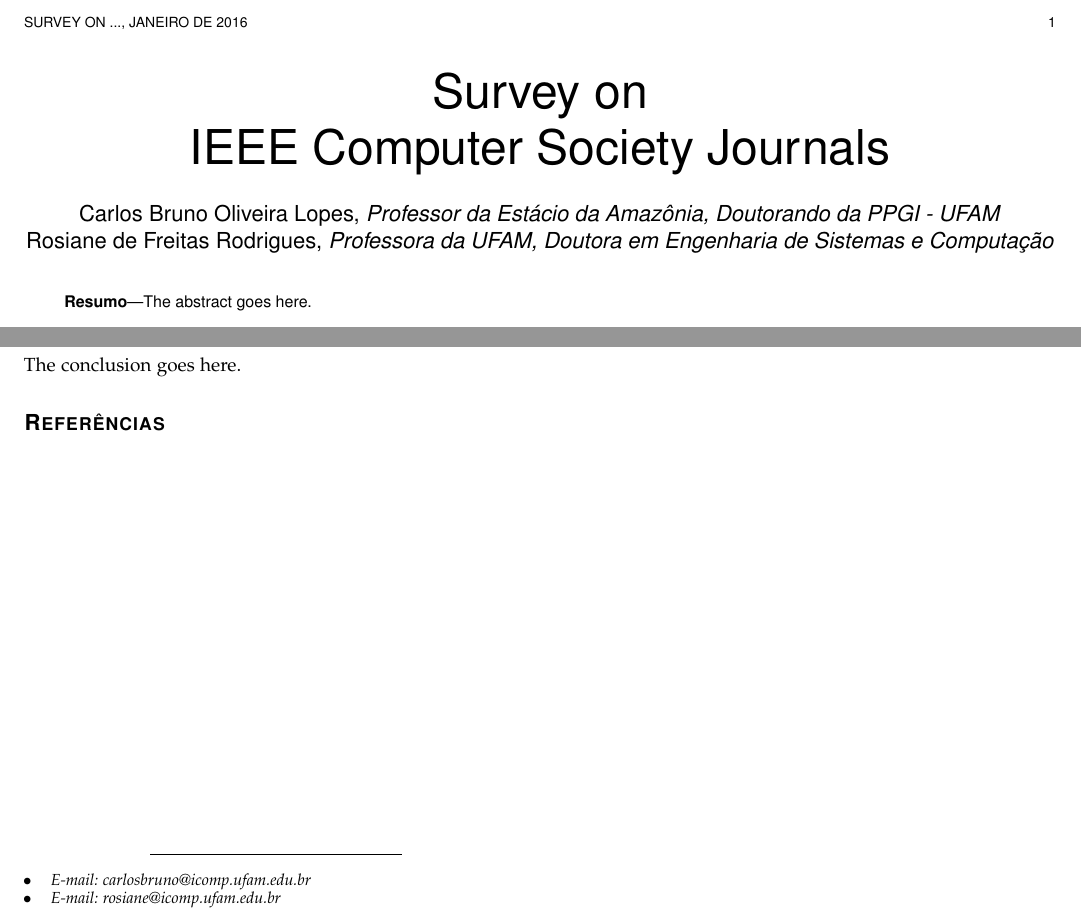
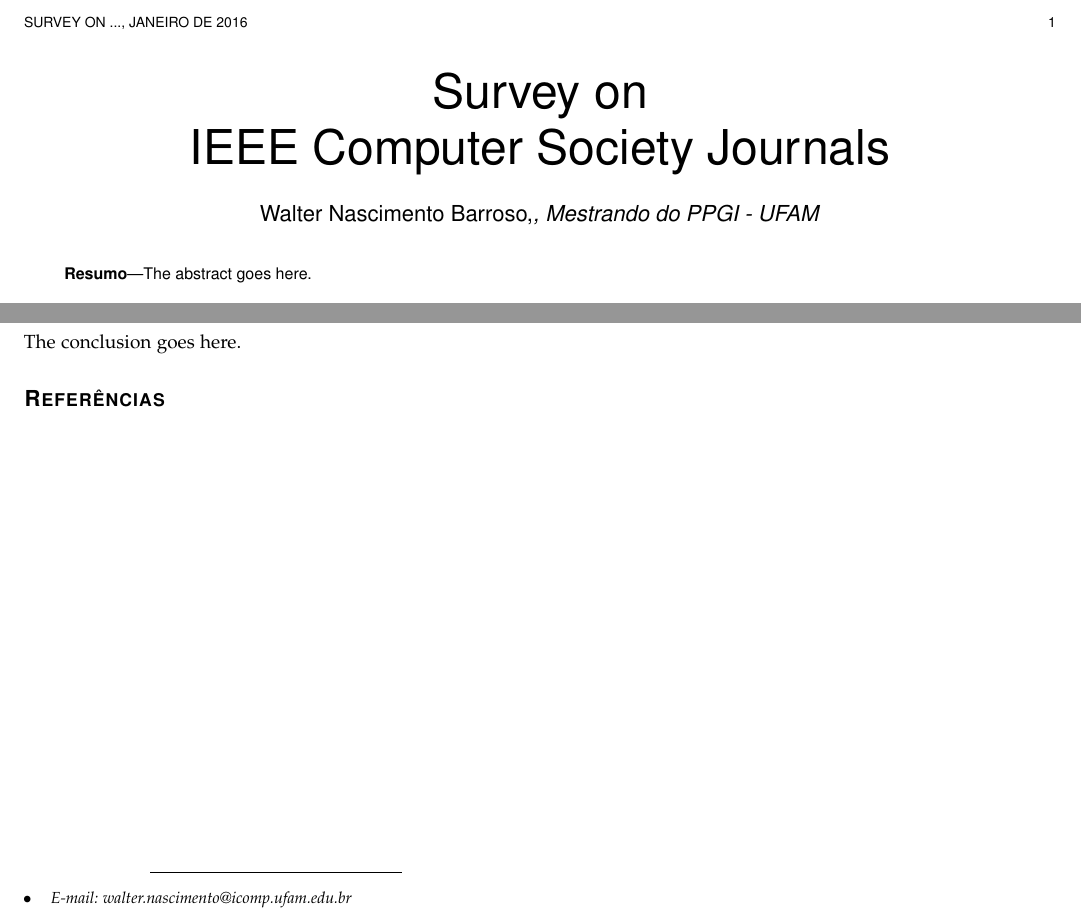
Before and after one commit to walternascimentobarroso/wpaper, a LaTeX paper (RBC/surveyon/survey_on - Walter.tex): two parts of the page, joined at a grey line, cut so that both start at the same text. Compiled offline with pdfLaTeX.

Commit message:
[ADJUST] Organizando survey on
Signed-off-by: Walter Nascimento <walter.nascimento.barroso@gmail.com>

```diff
--- a/RBC/surveyon/survey_on - Walter.tex
+++ b/RBC/surveyon/survey_on - Walter.tex
@@ -516,12 +516,10 @@
 % received ..."  text while in non-compsoc journals this is reversed. Sigh.
 
 \author{
-	Carlos~Bruno~Oliveira~Lopes,\textit{~Professor da Estácio da Amazônia,~Doutorando da PPGI - UFAM} \\
-	Rosiane~de~Freitas~Rodrigues,~\textit{Professora da UFAM,~Doutora em Engenharia de Sistemas e Computação}% <-this % stops a space
+	Walter~Nascimento~Barroso,\textit{,~Mestrando do PPGI - UFAM}% <-this % stops a space
 
 	\IEEEcompsocitemizethanks{
-		\IEEEcompsocthanksitem E-mail: carlosbruno@icomp.ufam.edu.br
-		\IEEEcompsocthanksitem E-mail: rosiane@icomp.ufam.edu.br
+		\IEEEcompsocthanksitem E-mail: walter.nascimento@icomp.ufam.edu.br
 	}
 }
 
```
